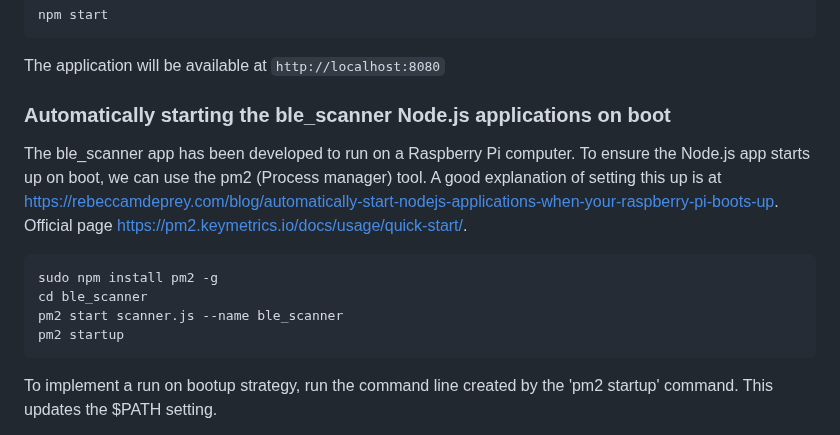
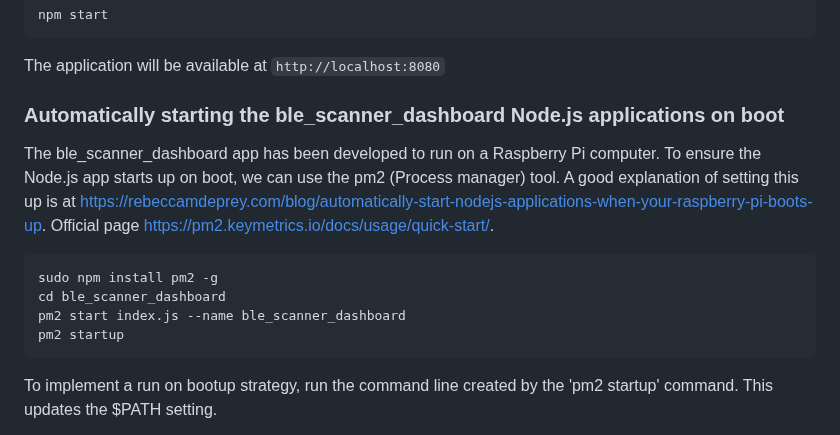
Before and after one commit to rendzina/ble_scanner_dashboard, a Markdown page: README.md, the part around the change. GitHub-like rendering.

Commit message:
Update README.md to reflect the renaming of the ble_scanner app to ble_scanner_dashboard and adjust instructions for starting the application on boot using pm2.

````diff
--- a/README.md
+++ b/README.md
@@ -90,14 +90,14 @@ npm start
 
 The application will be available at `http://localhost:8080`
 
-### Automatically starting the ble_scanner Node.js applications on boot
+### Automatically starting the ble_scanner_dashboard Node.js applications on boot
 
-The ble_scanner app has been developed to run on a Raspberry Pi computer. To ensure the Node.js app starts up on boot, we can use the pm2 (Process manager) tool. A good explanation of setting this up is at https://rebeccamdeprey.com/blog/automatically-start-nodejs-applications-when-your-raspberry-pi-boots-up. Official page https://pm2.keymetrics.io/docs/usage/quick-start/.
+The ble_scanner_dashboard app has been developed to run on a Raspberry Pi computer. To ensure the Node.js app starts up on boot, we can use the pm2 (Process manager) tool. A good explanation of setting this up is at https://rebeccamdeprey.com/blog/automatically-start-nodejs-applications-when-your-raspberry-pi-boots-up. Official page https://pm2.keymetrics.io/docs/usage/quick-start/.
 
 ```bash
 sudo npm install pm2 -g
-cd ble_scanner
-pm2 start scanner.js --name ble_scanner
+cd ble_scanner_dashboard
+pm2 start index.js --name ble_scanner_dashboard
 pm2 startup
 ```
 To implement a run on bootup strategy, run the command line created by the 'pm2 startup' command. This updates the $PATH setting.
````
